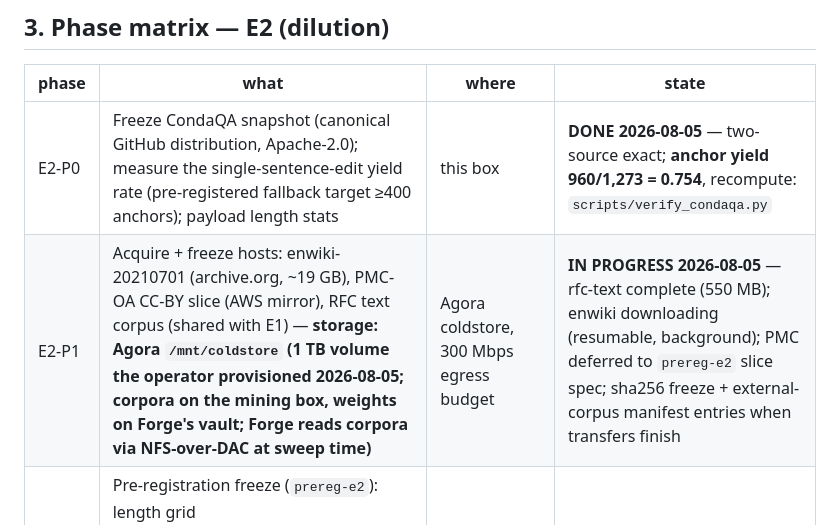
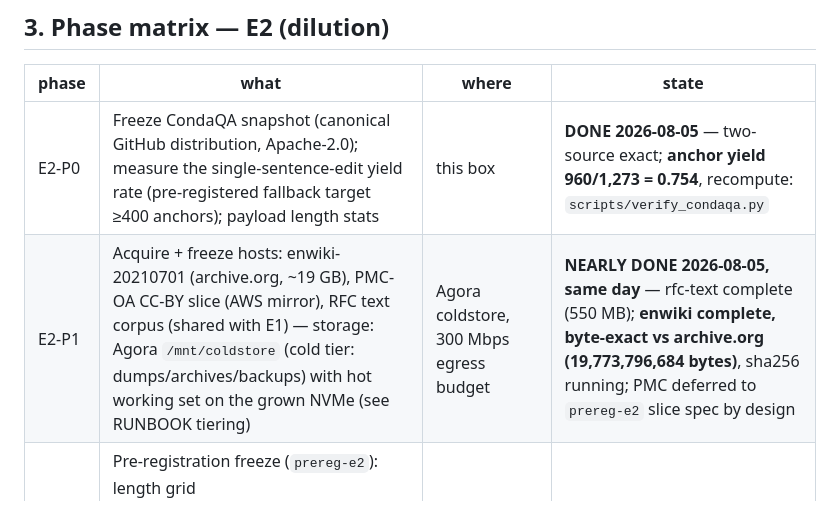
Before and after one commit to eigenforma/wildpairs, a Markdown page: PLAN.md, the part around the change. Drawn GitHub-style.

```diff
--- a/PLAN.md
+++ b/PLAN.md
@@ -48,7 +48,7 @@ Full experiment specifications, hypotheses with numeric bars, verified dataset p
 | phase | what | where | state |
 |---|---|---|---|
 | E2-P0 | Freeze CondaQA snapshot (canonical GitHub distribution, Apache-2.0); measure the single-sentence-edit yield rate (pre-registered fallback target ≥400 anchors); payload length stats | this box | **DONE 2026-08-05** — two-source exact; **anchor yield 960/1,273 = 0.754**, recompute: `scripts/verify_condaqa.py` |
-| E2-P1 | Acquire + freeze hosts: enwiki-20210701 (archive.org, ~19 GB), PMC-OA CC-BY slice (AWS mirror), RFC text corpus (shared with E1) — **storage: Agora `/mnt/coldstore` (1 TB volume the operator provisioned 2026-08-05; corpora on the mining box, weights on Forge's vault; Forge reads corpora via NFS-over-DAC at sweep time)** | Agora coldstore, 300 Mbps egress budget | **IN PROGRESS 2026-08-05** — rfc-text complete (550 MB); enwiki downloading (resumable, background); PMC deferred to `prereg-e2` slice spec; sha256 freeze + external-corpus manifest entries when transfers finish |
+| E2-P1 | Acquire + freeze hosts: enwiki-20210701 (archive.org, ~19 GB), PMC-OA CC-BY slice (AWS mirror), RFC text corpus (shared with E1) — storage: Agora `/mnt/coldstore` (cold tier: dumps/archives/backups) with hot working set on the grown NVMe (see RUNBOOK tiering) | Agora coldstore, 300 Mbps egress budget | **NEARLY DONE 2026-08-05, same day** — rfc-text complete (550 MB); **enwiki complete, byte-exact vs archive.org (19,773,796,684 bytes)**, sha256 running; PMC deferred to `prereg-e2` slice spec by design |
 | E2-P2 | Pre-registration freeze (`prereg-e2`): length grid {64,128,256,512,1024,2048,4096}, positions, yield pipeline, α calibration claim, L* definitions, NevIR-anchored intercept prediction | this box | pending |
 | E2-P3 | Titration build: SPLICE arm (primary, byte-identical hosts) + NATIVE arm (supporting; substring-match rate disclosed) | Agora | pending |
 | E2-P4 | Embedding sweep: ~1–2M calls, 9 configs + long-context nomic; sharded Forge+Agora over the 40GbE DAC; truncation regime (L>512 on 512-window encoders) analyzed separately | Forge + Agora | 1–3 GPU-days; RUNBOOK R6 |
```
Also changed, not shown: RUNBOOK.md (+15 -0 lines).
